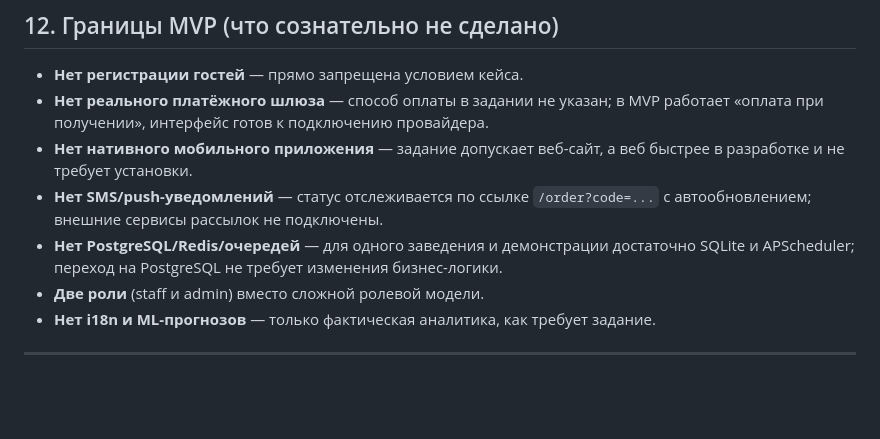
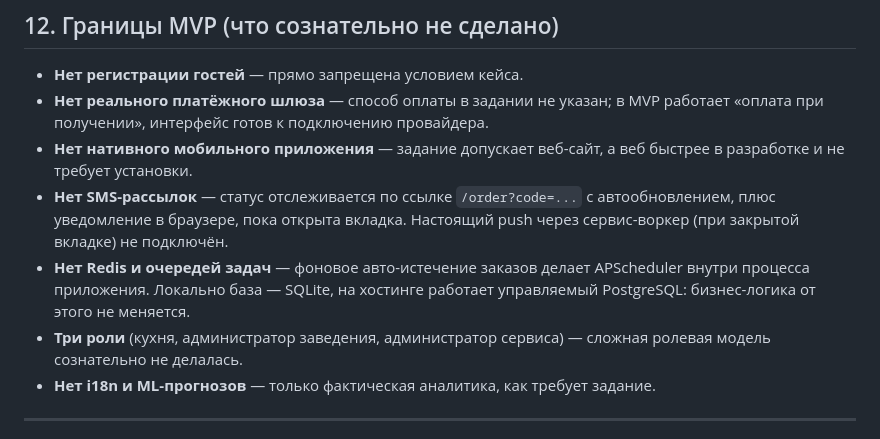
Before and after one commit to t1mpsoon/threefast, a Markdown page: README.md, the part around the change. GitHub-like rendering; blank space fills up the shorter version.

Commit message:
README: границы MVP приведены к факту — на хостинге PostgreSQL, не SQLite

```diff
--- a/README.md
+++ b/README.md
@@ -611,11 +611,14 @@ python -m alembic downgrade -1                  # откатить послед
   работает «оплата при получении», интерфейс готов к подключению провайдера.
 - **Нет нативного мобильного приложения** — задание допускает веб-сайт, а веб быстрее
   в разработке и не требует установки.
-- **Нет SMS/push-уведомлений** — статус отслеживается по ссылке `/order?code=...`
-  с автообновлением; внешние сервисы рассылок не подключены.
-- **Нет PostgreSQL/Redis/очередей** — для одного заведения и демонстрации достаточно
-  SQLite и APScheduler; переход на PostgreSQL не требует изменения бизнес-логики.
-- **Две роли** (staff и admin) вместо сложной ролевой модели.
+- **Нет SMS-рассылок** — статус отслеживается по ссылке `/order?code=...`
+  с автообновлением, плюс уведомление в браузере, пока открыта вкладка.
+  Настоящий push через сервис-воркер (при закрытой вкладке) не подключён.
+- **Нет Redis и очередей задач** — фоновое авто-истечение заказов делает
+  APScheduler внутри процесса приложения. Локально база — SQLite, на хостинге
+  работает управляемый PostgreSQL: бизнес-логика от этого не меняется.
+- **Три роли** (кухня, администратор заведения, администратор сервиса) — сложная
+  ролевая модель сознательно не делалась.
 - **Нет i18n и ML-прогнозов** — только фактическая аналитика, как требует задание.
 
 ---
```
